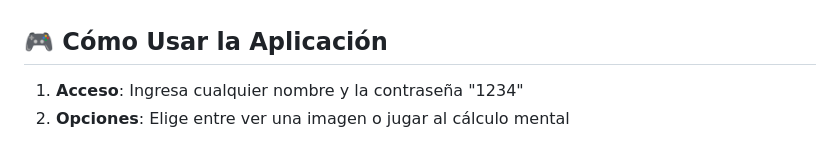
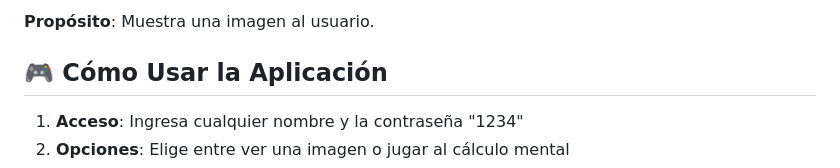
Before and after one commit to Datadragoner/Flask_masterclass_2, a Markdown page: README.md, the part around one of its changes. Rendered like a GitHub page.

```diff
--- a/README.md
+++ b/README.md
@@ -507,3 +525,4 @@ def resultado():
+**Propósito**: Muestra una imagen al usuario.
 
 ## 🎮 Cómo Usar la Aplicación
 
```
Also changed, not shown: other parts of README.md (+18 -0 lines).
